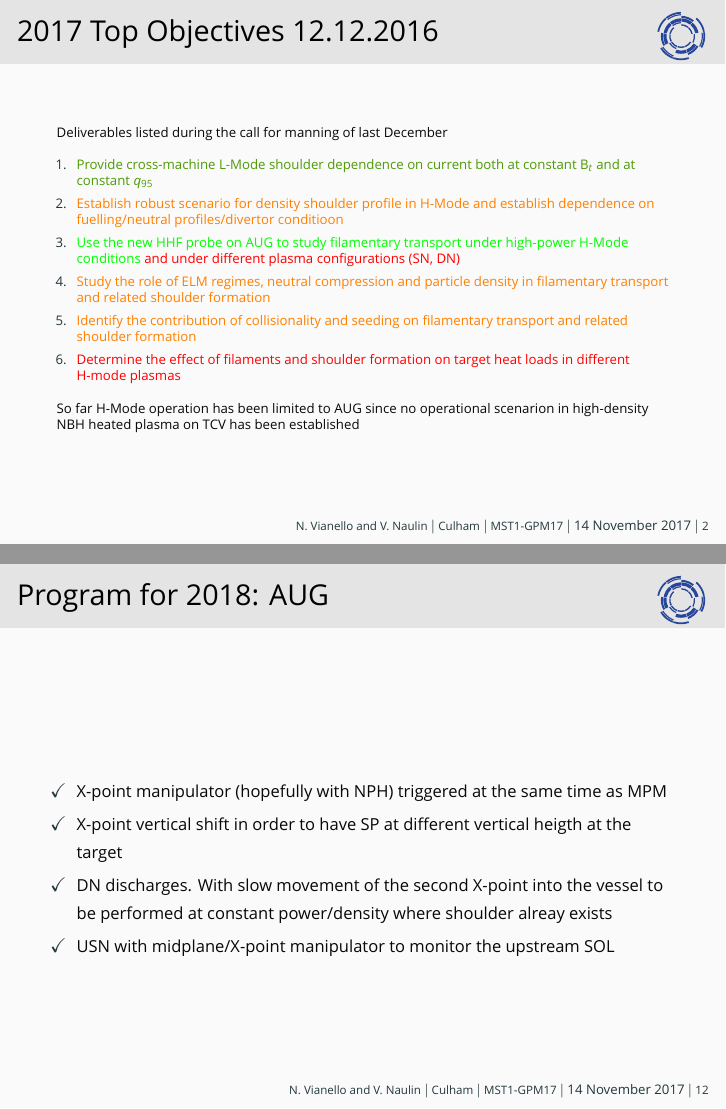
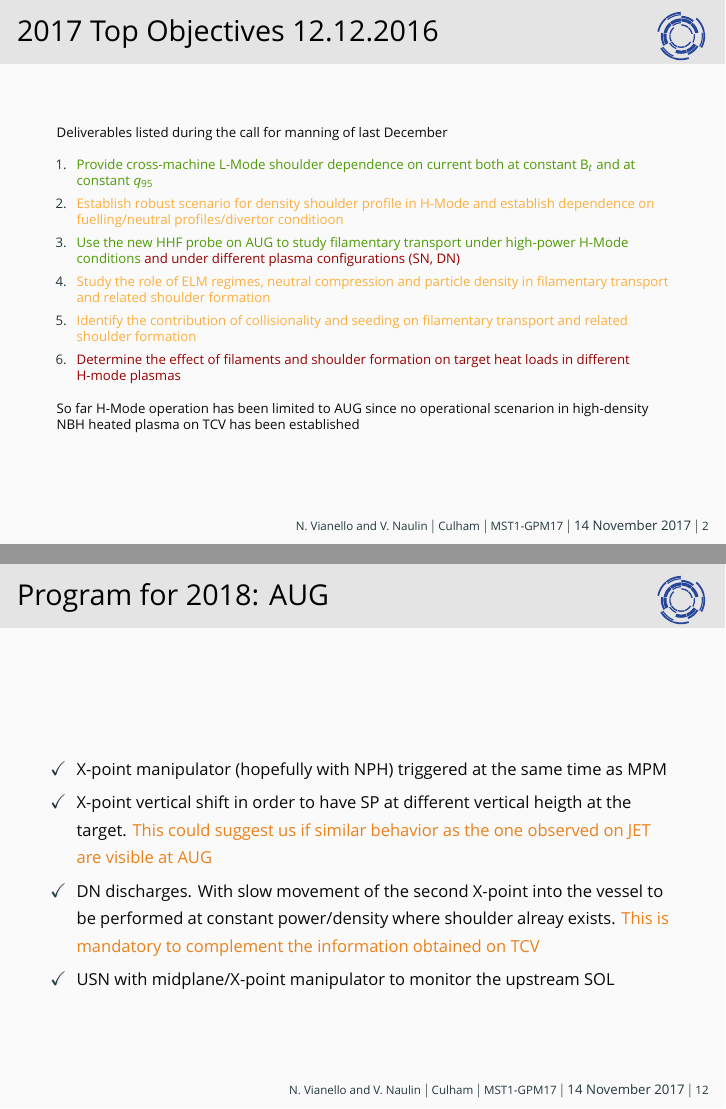
Before and after one commit to nrnishta/topic21, LaTeX slides (Meetings/GPMNov2017/gpm_november2017_topic21.tex): pages 4 and 45 of 47 before the commit and pages 4 and 46 of 48 after it, joined at a grey line. Compiled offline with XeLaTeX; a missing font is replaced by an installed copy or a similar font; a LaTeX package or settings file that is missing is left out.

Commit message:
Update to GPM slides

```diff
--- a/Meetings/GPMNov2017/gpm_november2017_topic21.tex
+++ b/Meetings/GPMNov2017/gpm_november2017_topic21.tex
@@ -51,19 +51,19 @@ Deliverables listed during the call for manning of last December
 \item \only<2>{\color{ta3chameleon}} Provide cross-machine L-Mode
   shoulder dependence on current both at constant B$_t$ and at
   constant $q_{95}$
-\item \only<2>{\color{orange}}Establish robust scenario for density
+\item \only<2>{\color{taorange}}Establish robust scenario for density
   shoulder profile in H-Mode and establish dependence on
   fuelling/neutral profiles/divertor conditioon
-\item \only<2>{\color{green}}Use the new HHF probe on AUG to study
-  filamentary transport under high-power H-Mode conditions \only<2>{\color{red}}and under
+\item \only<2>{\color{ta3chameleon}}Use the new HHF probe on AUG to study
+  filamentary transport under high-power H-Mode conditions \only<2>{\color{consorziored}}and under
   different plasma configurations (SN, DN)
-\item \only<2>{\color{orange}}Study the role of ELM regimes,  neutral
+\item \only<2>{\color{taorange}}Study the role of ELM regimes,  neutral
   compression and particle density in filamentary transport and
   related shoulder formation
-\item \only<2>{\color{orange}} Identify the contribution of
+\item \only<2>{\color{taorange}} Identify the contribution of
   collisionality and seeding on filamentary transport and related
   shoulder formation
-\item \only<2>{\color{red}}Determine the effect of filaments and
+\item \only<2>{\color{consorziored}}Determine the effect of filaments and
   shoulder formation on target heat loads in different H-mode plasmas
 \end{enumerate}
 \onslide<2>{
@@ -344,11 +348,15 @@ Deliverables listed during the call for manning of last December
      \item X-point manipulator (hopefully with NPH) triggered at
 	the same time as MPM
      \item X-point vertical shift in order to have SP at different
-	vertical heigth at the target
+	vertical heigth at the target. \alert{This could suggest us if
+        similar behavior as the one observed on JET are visible at AUG}
      \item DN discharges. With slow movement of the second X-point into the vessel
-	to be performed at constant power/density where shoulder alreay exists
-     \item USN with midplane/X-point manipulator to monitor the upstream SOL  \end{itemize}
-\end{frame}
+	to be performed at constant power/density where shoulder
+        alreay exists. \alert{This is mandatory to complement the
+          information obtained on TCV}
+     \item USN with midplane/X-point manipulator to monitor the upstream SOL
+\end{itemize}
+ \end{frame}
 
 \begin{frame}{Program for 2018: TCV}
   \begin{itemize}
```
Also changed, not shown: Meetings/GPMNov2017/gpm_november2017_topic21.tex (8 more changed lines).
